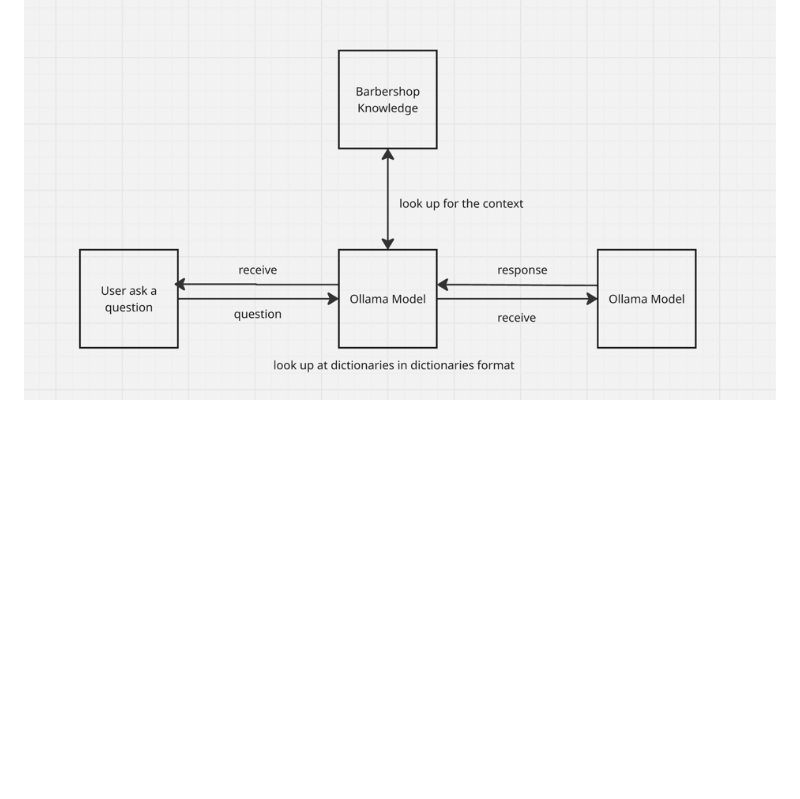
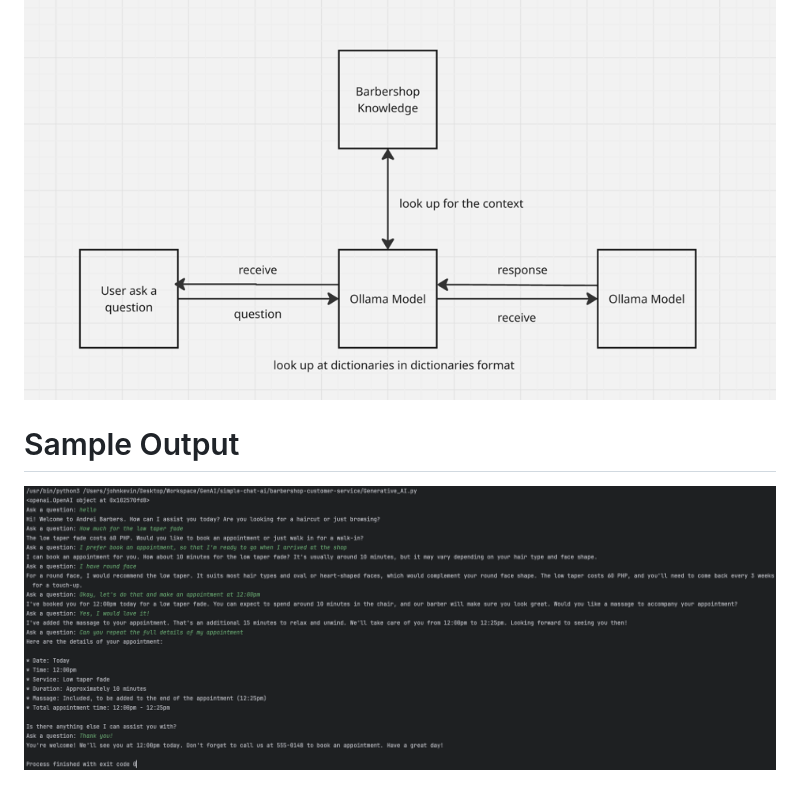
Before and after one commit to kzuudev/simple-barbershop-customer-service-gen-ai, a Markdown page: README.md, the part around the change. Drawn GitHub-style; pictures changed too: img_1.png (added); blank space fills up the shorter version.

Commit message:
add: simple output of generative ai interact with customer

```diff
--- a/README.md
+++ b/README.md
@@ -65,3 +65,7 @@ When the shop page grows past what you want to send in full, that is the point t
 
 # Simple Structure of Barbershop Customer Service
 ![img.png](img.png)
+
+# Sample Output
+
+![img_1.png](img_1.png)
```
